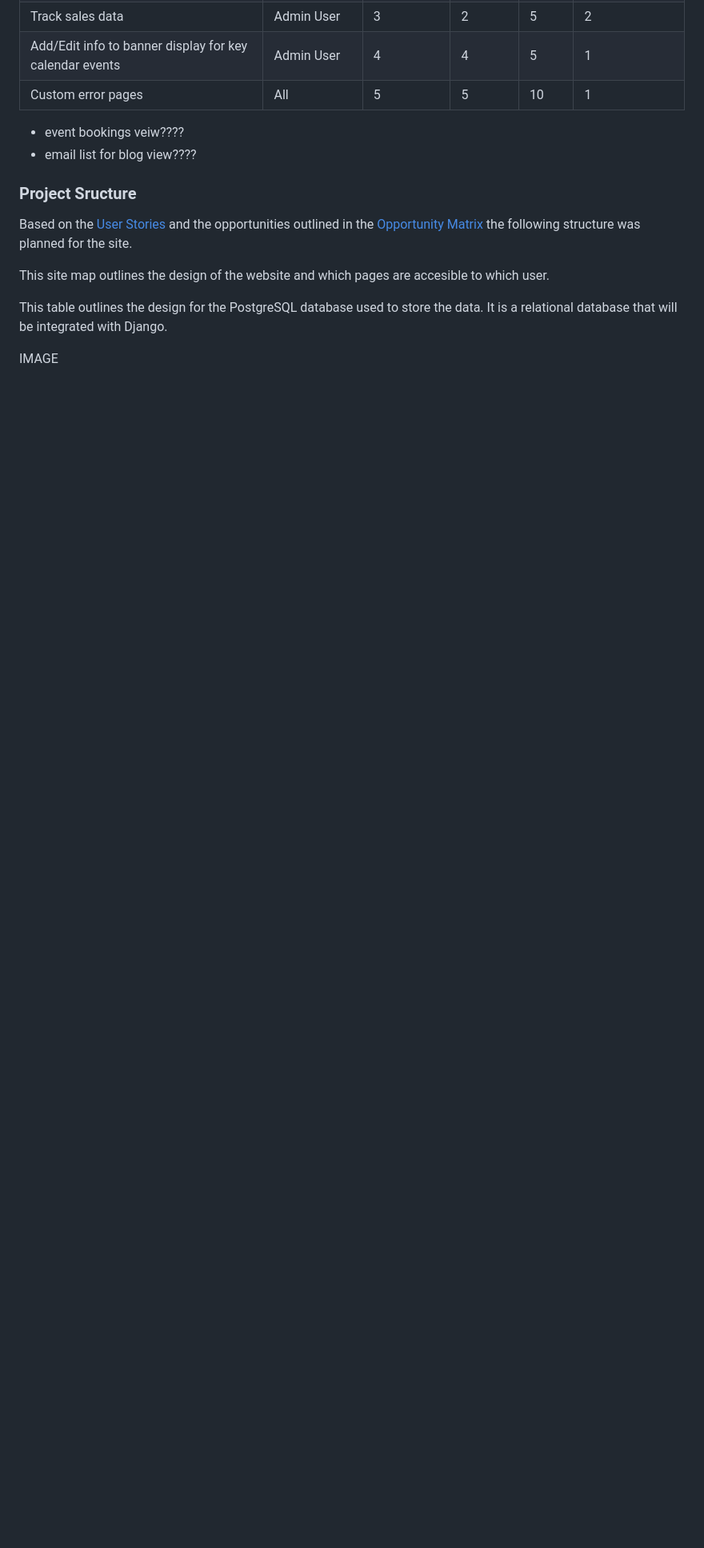
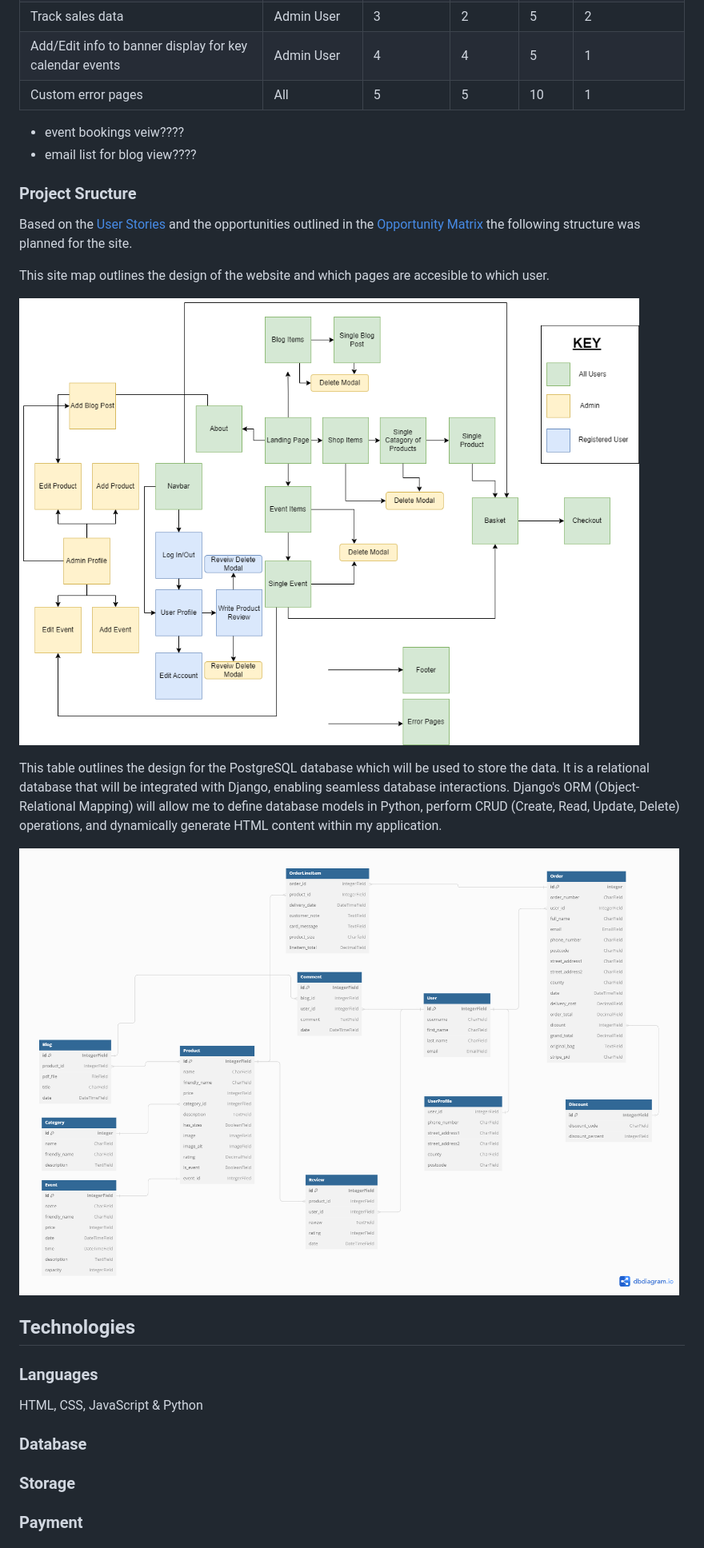
Before and after one commit to kosamad/the-meadow-project, a Markdown page: README.md, the part around the change printed below. Shown: that part at 80% size. Drawn GitHub-style; pictures changed too: documentation/design/database-design.png (added), documentation/design/site-flow-chart.drawio.png (added); blank space fills up the shorter version.

```diff
--- a/README.md
+++ b/README.md
@@ -220,8 +220,25 @@ Based on the [User Stories](README.md#user-stories) and the opportunities outlin
 
 This site map outlines the design of the website and which pages are accesible to which user.
 
+![Site Map](documentation/design/site-flow-chart.drawio.png)
+
+This table outlines the design for the PostgreSQL database which will be used to store the data. It is a relational database that will be integrated with Django, enabling seamless database interactions. Django's ORM (Object-Relational Mapping) will allow me to define database models in Python, perform CRUD (Create, Read, Update, Delete) operations, and dynamically generate HTML content within my application.
+
+![Database Design](documentation/design/database-design.png)
 
 
-This table outlines the design for the PostgreSQL database used to store the data. It is a relational database that will be integrated with Django.
 
-IMAGE
+
+
+## Technologies
+
+### Languages
+
+HTML, CSS, JavaScript & Python
+
+### Database
+
+### Storage
+
+### Payment
+
```
Also changed, not shown: other parts of README.md (+17 -6 lines).
